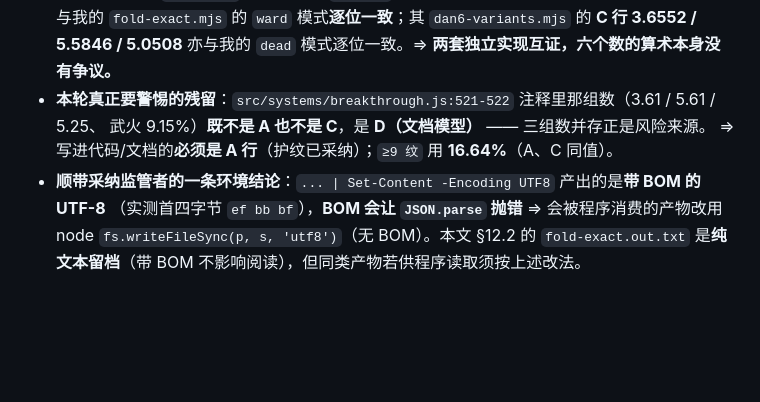
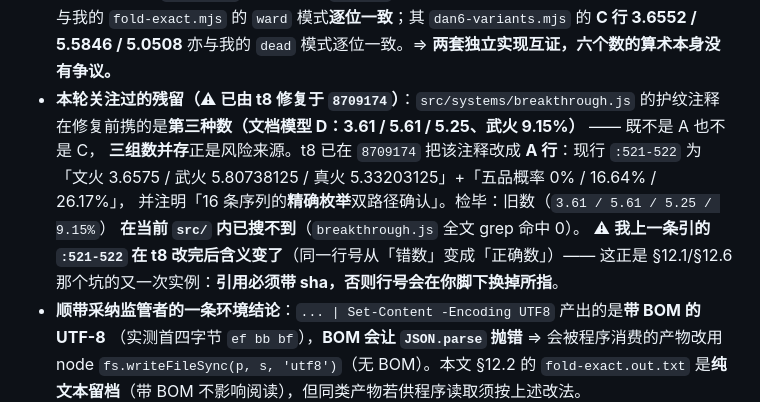
Before and after one commit to Issac0205/xiuxian-family, a Markdown page: docs/92-调试报告.md, the part around the change. GitHub-like rendering; blank space fills up the shorter version.

Commit message:
docs(调试报告): 92 §12.7 补状态 —— 护纹注释旧数已由 t8 于 8709174 修复（我引的行号换所指）
检毕事实：工作区已 clean；t8 的 8709174（fix 第一节点缺陷 … mercy护纹/枚举数值/垫片逗号选择器，12 文件）
已把 breakthrough.js 的护纹注释改成 A 行 —— 现行 :521-522 = 文火 3.6575 / 武火 5.80738125 /
真火 5.33203125 + 五品概率 0% / 16.64% / 26.17%，并注明「16 条序列精确枚举双路径确认」。

我原写「要改的残留：:521-522 携 D 行数（3.61/5.61/5.25、9.15%）」已作废：
同一行号在 t8 改完后从「错数」变成「正确数」—— 这是 §12.1/§12.6 引用坑的又一实例，
故把该条改为带提交号的状态记录，并实测确认旧数在当前 src/ 内 grep 命中 0。
:446 保留的 7.68/8.04 是被否决方案的另一种口径（见 §12.8），非残留。

范围：只动 docs/92-调试报告.md。

```diff
--- a/docs/92-调试报告.md
+++ b/docs/92-调试报告.md
@@ -740,9 +740,14 @@ $ echo $LASTEXITCODE
   常量只从 `realms.js` 读、**不引用 `docs/91`**）我实跑，输出 **3.6575 / 5.8074 / 5.3320**，
   与我的 `fold-exact.mjs` 的 `ward` 模式**逐位一致**；其 `dan6-variants.mjs` 的 **C 行 3.6552 / 5.5846 /
   5.0508** 亦与我的 `dead` 模式逐位一致。⇒ **两套独立实现互证，六个数的算术本身没有争议。**
-- **本轮真正要警惕的残留**：`src/systems/breakthrough.js:521-522` 注释里那组数（3.61 / 5.61 / 5.25、
-  武火 9.15%）**既不是 A 也不是 C**，是 **D（文档模型）** —— 三组数并存正是风险来源。
-  ⇒ 写进代码/文档的**必须是 A 行**（护纹已采纳）；`≥9 纹` 用 **16.64%**（A、C 同值）。
+- **本轮关注过的残留（⚠ 已由 t8 修复于 `8709174`）**：`src/systems/breakthrough.js` 的护纹注释
+  在修复前携的是**第三种数（文档模型 D：3.61 / 5.61 / 5.25、武火 9.15%）** —— 既不是 A 也不是 C，
+  **三组数并存**正是风险来源。t8 已在 `8709174` 把该注释改成 **A 行**：现行 `:521-522` 为
+  「文火 3.6575 / 武火 5.80738125 / 真火 5.33203125」+「五品概率 0% / 16.64% / 26.17%」，
+  并注明「16 条序列的**精确枚举**双路径确认」。检毕：旧数（`3.61 / 5.61 / 5.25 / 9.15%`）
+  **在当前 `src/` 内已搜不到**（`breakthrough.js` 全文 grep 命中 0）。
+  ⚠ **我上一条引的 `:521-522` 在 t8 改完后含义变了**（同一行号从「错数」变成「正确数」）——
+  这正是 §12.1/§12.6 那个坑的又一次实例：**引用必须带 sha，否则行号会在你脚下换掉所指**。
 - **顺带采纳监管者的一条环境结论**：`... | Set-Content -Encoding UTF8` 产出的是**带 BOM 的 UTF-8**
   （实测首四字节 `ef bb bf`），**BOM 会让 `JSON.parse` 抛错** ⇒ 会被程序消费的产物改用 node
   `fs.writeFileSync(p, s, 'utf8')`（无 BOM）。本文 §12.2 的 `fold-exact.out.txt` 是**纯文本留档**（带 BOM
```
